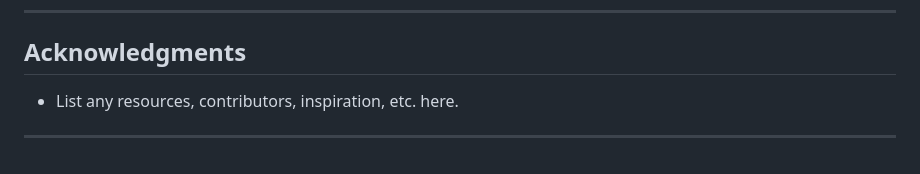
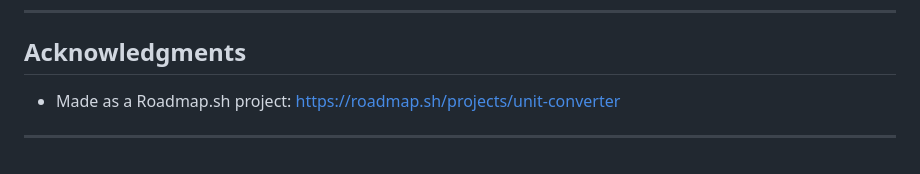
Before and after one commit to P-Nelly/roadmap-unit-converter, a Markdown page: README.md, the part around the change. GitHub-like rendering.

```diff
--- a/README.md
+++ b/README.md
@@ -282,6 +282,6 @@ This project is protected under the [MIT License](https://choosealicense.com/lic
 
 ##  Acknowledgments
 
-- List any resources, contributors, inspiration, etc. here.
+- Made as a Roadmap.sh project: https://roadmap.sh/projects/unit-converter
 
 ---
```
